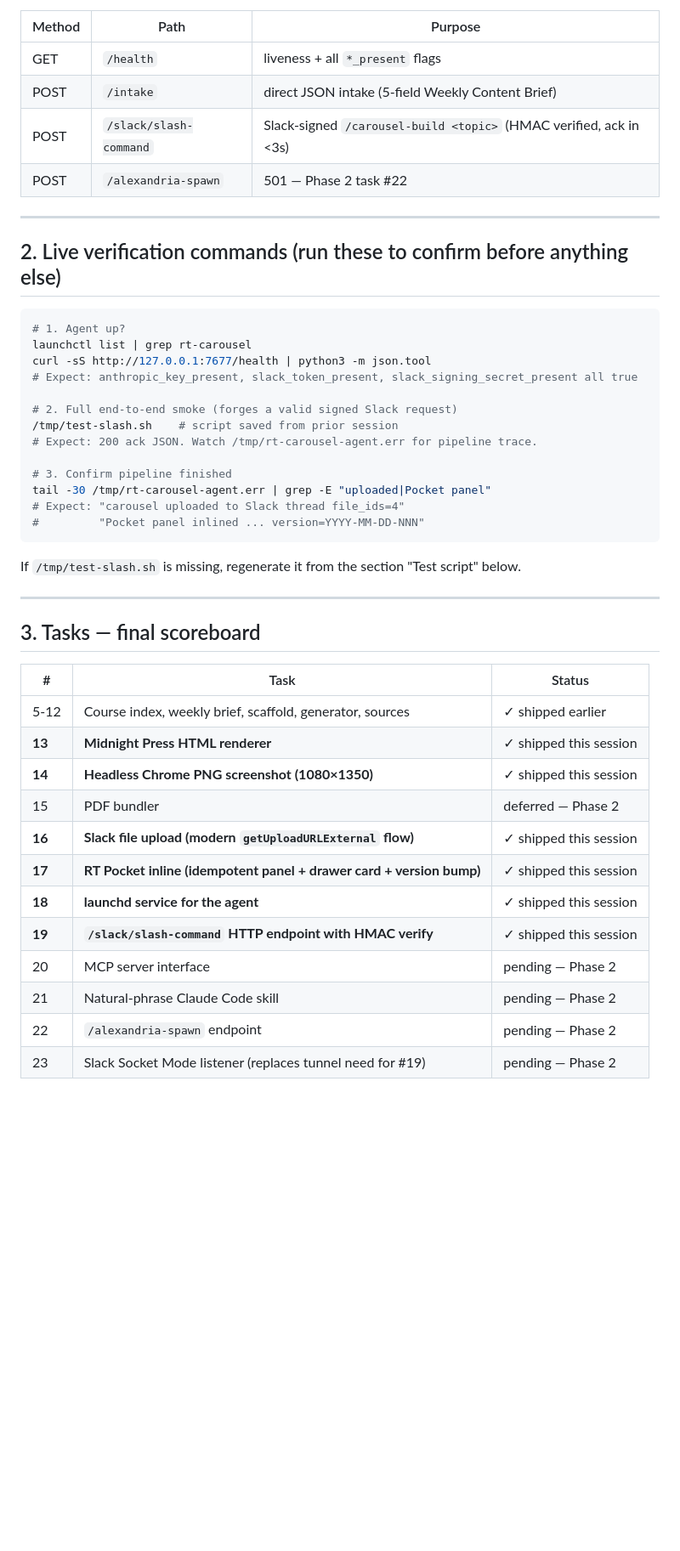
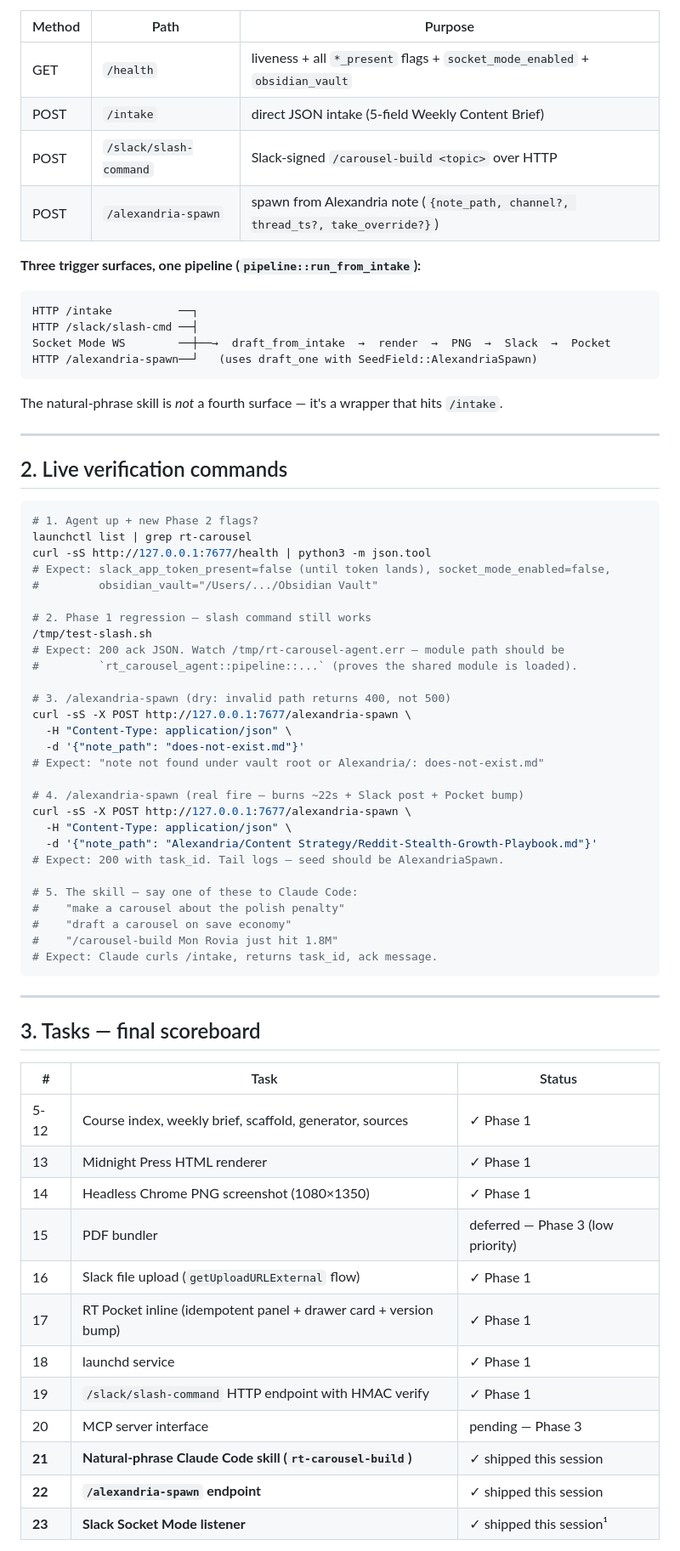
Before and after one commit to ecfromthedc/sales-agent, a Markdown page: HANDOFF-AGENT-BUILD.md, the part around one of its changes. Shown at 85% size. Rendered like a GitHub page; blank space fills up the shorter version.

````diff
--- a/HANDOFF-AGENT-BUILD.md
+++ b/HANDOFF-AGENT-BUILD.md
@@ -45,32 +57,56 @@ Everything else is shipped.
 
 | Method | Path | Purpose |
 |---|---|---|
-| GET | `/health` | liveness + all `*_present` flags |
+| GET | `/health` | liveness + all `*_present` flags + `socket_mode_enabled` + `obsidian_vault` |
 | POST | `/intake` | direct JSON intake (5-field Weekly Content Brief) |
-| POST | `/slack/slash-command` | Slack-signed `/carousel-build <topic>` (HMAC verified, ack in <3s) |
-| POST | `/alexandria-spawn` | 501 — Phase 2 task #22 |
+| POST | `/slack/slash-command` | Slack-signed `/carousel-build <topic>` over HTTP |
+| POST | `/alexandria-spawn` | spawn from Alexandria note (`{note_path, channel?, thread_ts?, take_override?}`) |
+
+**Three trigger surfaces, one pipeline (`pipeline::run_from_intake`):**
+
+```
+HTTP /intake          ──┐
+HTTP /slack/slash-cmd ──┤
+Socket Mode WS        ──┼──→  draft_from_intake  →  render  →  PNG  →  Slack  →  Pocket
+HTTP /alexandria-spawn──┘   (uses draft_one with SeedField::AlexandriaSpawn)
+```
+
+The natural-phrase skill is *not* a fourth surface — it's a wrapper that hits `/intake`.
 
 ---
 
-## 2. Live verification commands (run these to confirm before anything else)
+## 2. Live verification commands
 
 ```bash
-# 1. Agent up?
+# 1. Agent up + new Phase 2 flags?
 launchctl list | grep rt-carousel
 curl -sS http://127.0.0.1:7677/health | python3 -m json.tool
-# Expect: anthropic_key_present, slack_token_present, slack_signing_secret_present all true
+# Expect: slack_app_token_present=false (until token lands), socket_mode_enabled=false,
+#         obsidian_vault="/Users/.../Obsidian Vault"
 
-# 2. Full end-to-end smoke (forges a valid signed Slack request)
-/tmp/test-slash.sh    # script saved from prior session
-# Expect: 200 ack JSON. Watch /tmp/rt-carousel-agent.err for pipeline trace.
+# 2. Phase 1 regression — slash command still works
+/tmp/test-slash.sh
+# Expect: 200 ack JSON. Watch /tmp/rt-carousel-agent.err — module path should be
+#         `rt_carousel_agent::pipeline::...` (proves the shared module is loaded).
 
-# 3. Confirm pipeline finished
-tail -30 /tmp/rt-carousel-agent.err | grep -E "uploaded|Pocket panel"
-# Expect: "carousel uploaded to Slack thread file_ids=4"
-#         "Pocket panel inlined ... version=YYYY-MM-DD-NNN"
+# 3. /alexandria-spawn (dry: invalid path returns 400, not 500)
+curl -sS -X POST http://127.0.0.1:7677/alexandria-spawn \
+  -H "Content-Type: application/json" \
+  -d '{"note_path": "does-not-exist.md"}'
+# Expect: "note not found under vault root or Alexandria/: does-not-exist.md"
+
+# 4. /alexandria-spawn (real fire — burns ~22s + Slack post + Pocket bump)
+curl -sS -X POST http://127.0.0.1:7677/alexandria-spawn \
+  -H "Content-Type: application/json" \
+  -d '{"note_path": "Alexandria/Content Strategy/Reddit-Stealth-Growth-Playbook.md"}'
+# Expect: 200 with task_id. Tail logs — seed should be AlexandriaSpawn.
+
+# 5. The skill — say one of these to Claude Code:
+#    "make a carousel about the polish penalty"
+#    "draft a carousel on save economy"
+#    "/carousel-build Mon Rovia just hit 1.8M"
+# Expect: Claude curls /intake, returns task_id, ack message.
 ```
-
-If `/tmp/test-slash.sh` is missing, regenerate it from the section "Test script" below.
 
 ---
 
@@ -78,16 +114,16 @@ If `/tmp/test-slash.sh` is missing, regenerate it from the section "Test script"
 
 | # | Task | Status |
 |---|---|---|
-| 5-12 | Course index, weekly brief, scaffold, generator, sources | ✓ shipped earlier |
-| **13** | **Midnight Press HTML renderer** | ✓ shipped this session |
-| **14** | **Headless Chrome PNG screenshot (1080×1350)** | ✓ shipped this session |
-| 15 | PDF bundler | deferred — Phase 2 |
-| **16** | **Slack file upload (modern `getUploadURLExternal` flow)** | ✓ shipped this session |
-| **17** | **RT Pocket inline (idempotent panel + drawer card + version bump)** | ✓ shipped this session |
-| **18** | **launchd service for the agent** | ✓ shipped this session |
-| **19** | **`/slack/slash-command` HTTP endpoint with HMAC verify** | ✓ shipped this session |
-| 20 | MCP server interface | pending — Phase 2 |
-| 21 | Natural-phrase Claude Code skill | pending — Phase 2 |
-| 22 | `/alexandria-spawn` endpoint | pending — Phase 2 |
-| 23 | Slack Socket Mode listener (replaces tunnel need for #19) | pending — Phase 2 |
+| 5-12 | Course index, weekly brief, scaffold, generator, sources | ✓ Phase 1 |
+| 13 | Midnight Press HTML renderer | ✓ Phase 1 |
+| 14 | Headless Chrome PNG screenshot (1080×1350) | ✓ Phase 1 |
+| 15 | PDF bundler | deferred — Phase 3 (low priority) |
+| 16 | Slack file upload (`getUploadURLExternal` flow) | ✓ Phase 1 |
+| 17 | RT Pocket inline (idempotent panel + drawer card + version bump) | ✓ Phase 1 |
+| 18 | launchd service | ✓ Phase 1 |
+| 19 | `/slack/slash-command` HTTP endpoint with HMAC verify | ✓ Phase 1 |
+| 20 | MCP server interface | pending — Phase 3 |
+| **21** | **Natural-phrase Claude Code skill (`rt-carousel-build`)** | ✓ shipped this session |
+| **22** | **`/alexandria-spawn` endpoint** | ✓ shipped this session |
+| **23** | **Slack Socket Mode listener** | ✓ shipped this session¹ |
 
````
Also changed, not shown: other parts of HANDOFF-AGENT-BUILD.md (+136 -80 lines).
